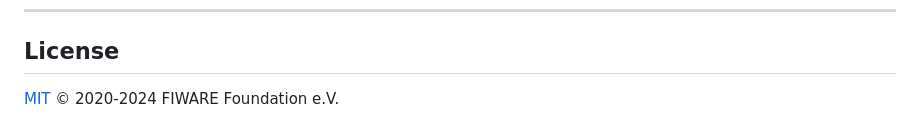
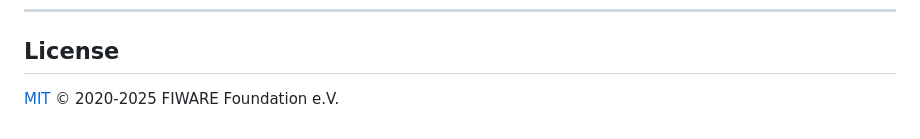
Before and after one commit to FIWARE/tutorials.Custom-IoT-Agent, a Markdown page: README.ja.md, the part around the change. GitHub-like rendering.

```diff
--- a/README.ja.md
+++ b/README.ja.md
@@ -830,4 +830,4 @@ Custom IoT Agent を開発すると、ユーザは標準の NGSI リクエスト
 
 ## License
 
-[MIT](LICENSE) © 2020-2024 FIWARE Foundation e.V.
+[MIT](LICENSE) © 2020-2025 FIWARE Foundation e.V.
```
Also changed, not shown: README.md (+1 -1 lines).
